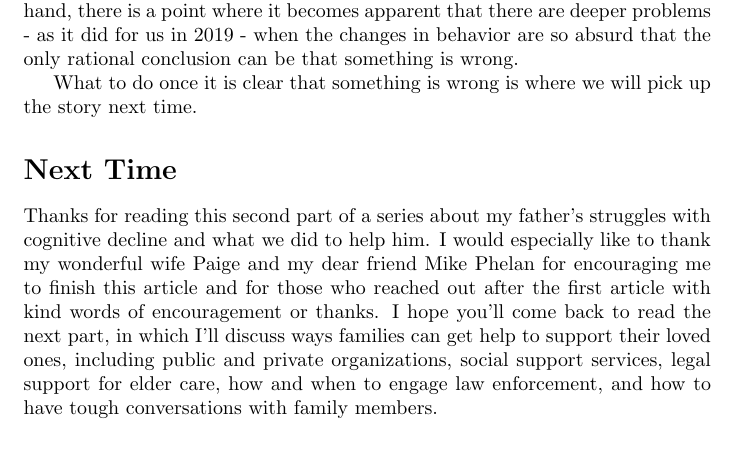
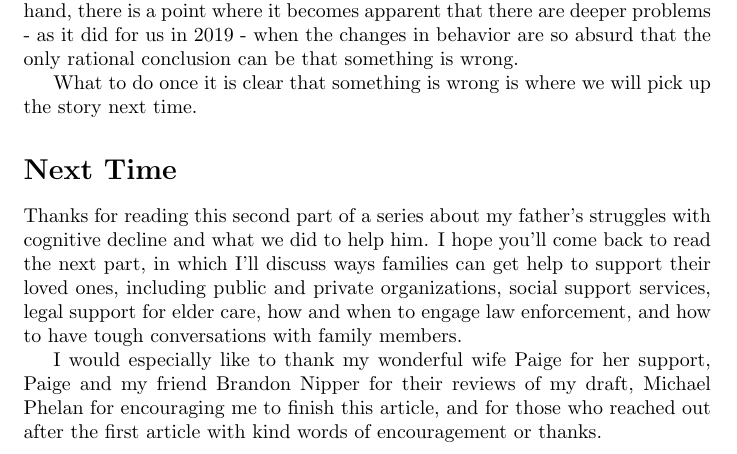
Before and after one commit to jayjaybillings/blog, a LaTeX document (oym-p2-saltines_20230908/main.tex): part of page 8 of 8, cut so that both start at the same text. Compiled offline with pdfLaTeX.

Commit message:
Fixed acknowledgements. Signed-off-by: Jay Jay Billings <jayjaybillings@gmail.com>

```diff
--- a/oym-p2-saltines_20230908/main.tex
+++ b/oym-p2-saltines_20230908/main.tex
@@ -120,6 +120,8 @@ What to do once it is clear that something is wrong is where we will pick up the
 
 \section*{Next Time}
 
-Thanks for reading this second part of a series about my father’s struggles with cognitive decline and what we did to help him. I would especially like to thank my wonderful wife Paige and my dear friend Mike Phelan for encouraging me to finish this article and for those who reached out after the first article with kind words of encouragement or thanks. I hope you’ll come back to read the next part, in which I'll discuss ways families can get help to support their loved ones, including public and private organizations, social support services, legal support for elder care, how and when to engage law enforcement, and how to have tough conversations with family members.
+Thanks for reading this second part of a series about my father’s struggles with cognitive decline and what we did to help him. I hope you’ll come back to read the next part, in which I'll discuss ways families can get help to support their loved ones, including public and private organizations, social support services, legal support for elder care, how and when to engage law enforcement, and how to have tough conversations with family members.
+
+I would especially like to thank my wonderful wife Paige for her support, Paige and my friend Brandon Nipper for their reviews of my draft, Michael Phelan for encouraging me to finish this article, and for those who reached out after the first article with kind words of encouragement or thanks.
 
 \end{document}
```
